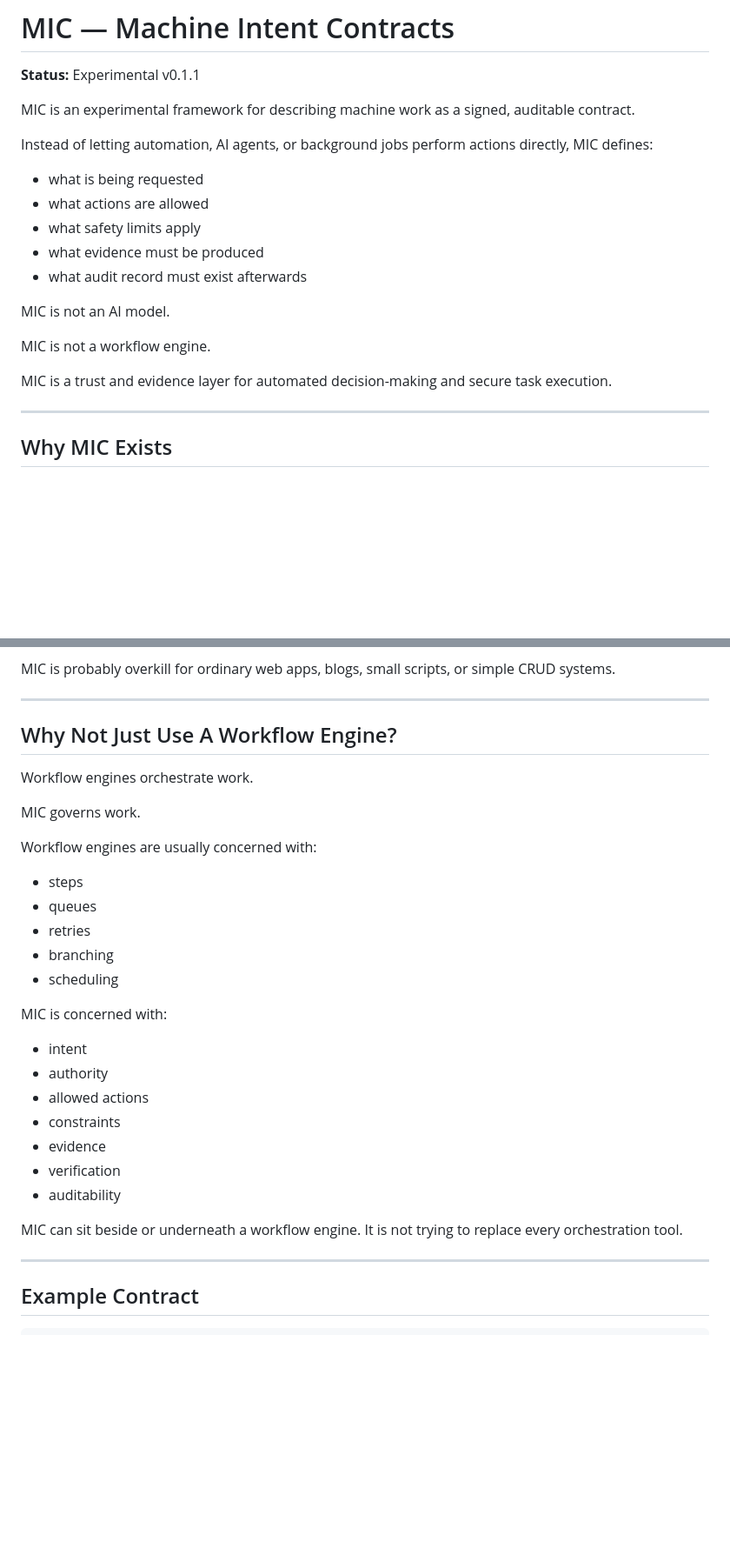
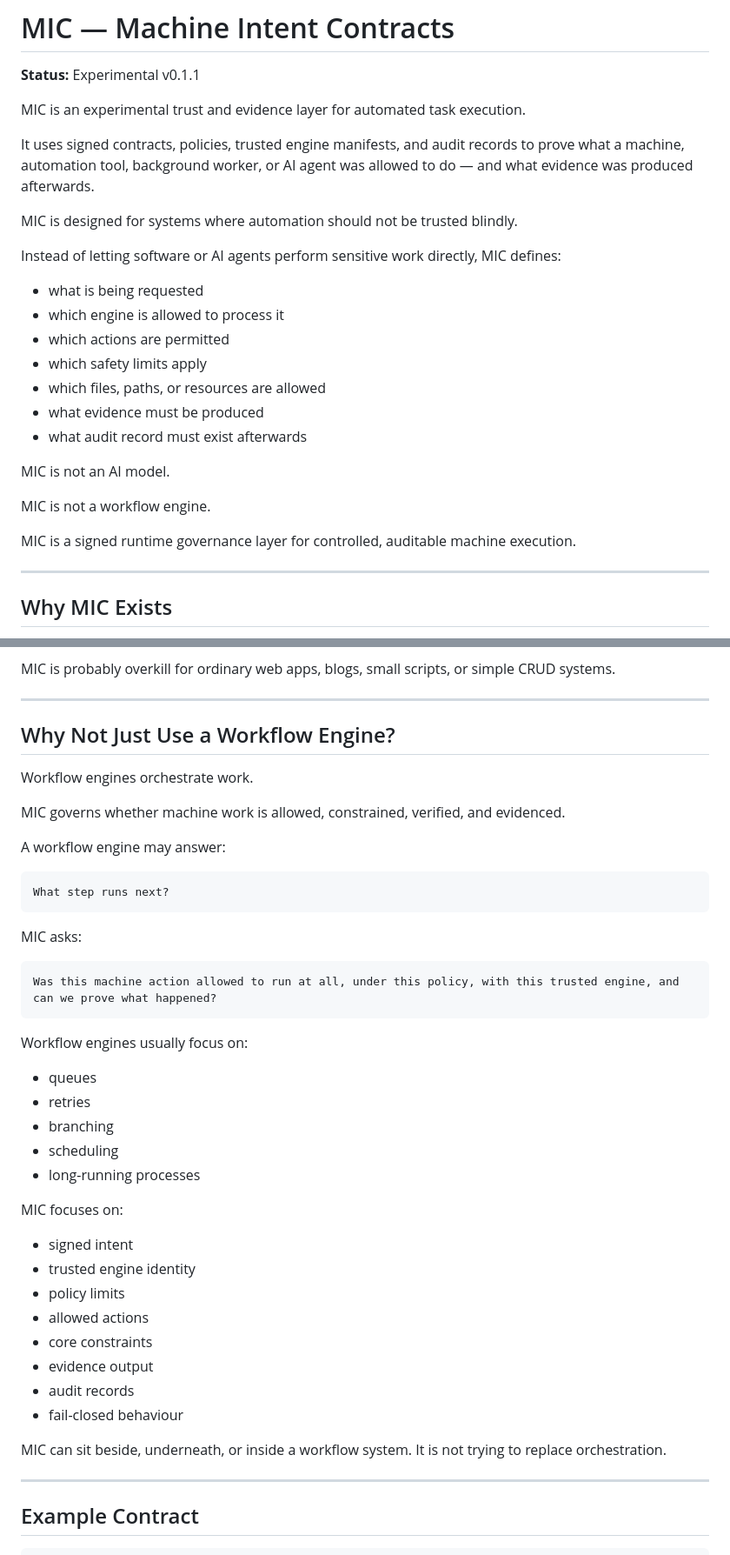
Before and after one commit to maccessUK/MIC, a Markdown page: README.md, 2 parts joined by grey strips. Shown at 87% size. Drawn GitHub-style; blank space fills up the shorter version.

Commit message:
Revise README for clarity on MIC's purpose and audience
Updated the README to clarify the purpose and audience of MIC, emphasizing its role as a trust and evidence layer for automated task execution. Added sections on who MIC is for and why it differs from traditional workflow engines.

````diff
--- a/README.md
+++ b/README.md
@@ -2,21 +2,28 @@
 
 **Status:** Experimental v0.1.1
 
-MIC is an experimental framework for describing machine work as a signed, auditable contract.
+MIC is an experimental trust and evidence layer for automated task execution.
 
-Instead of letting automation, AI agents, or background jobs perform actions directly, MIC defines:
+It uses signed contracts, policies, trusted engine manifests, and audit records to prove what a machine, automation tool, background worker, or AI agent was allowed to do — and what evidence was produced afterwards.
 
-- what is being requested
-- what actions are allowed
-- what safety limits apply
-- what evidence must be produced
-- what audit record must exist afterwards
+MIC is designed for systems where automation should not be trusted blindly.
+
+Instead of letting software or AI agents perform sensitive work directly, MIC defines:
+
+* what is being requested
+* which engine is allowed to process it
+* which actions are permitted
+* which safety limits apply
+* which files, paths, or resources are allowed
+* what evidence must be produced
+* what audit record must exist afterwards
 
 MIC is not an AI model.
 
 MIC is not a workflow engine.
 
-MIC is a trust and evidence layer for automated decision-making and secure task execution.
+MIC is a signed runtime governance layer for controlled, auditable machine execution.
+
 
 ---
 
@@ -107,31 +143,45 @@ MIC is probably overkill for ordinary web apps, blogs, small scripts, or simple
 
 ---
 
-## Why Not Just Use A Workflow Engine?
+## Why Not Just Use a Workflow Engine?
 
 Workflow engines orchestrate work.
 
-MIC governs work.
+MIC governs whether machine work is allowed, constrained, verified, and evidenced.
 
-Workflow engines are usually concerned with:
+A workflow engine may answer:
 
-- steps
-- queues
-- retries
-- branching
-- scheduling
+```text
+What step runs next?
+```
 
-MIC is concerned with:
+MIC asks:
 
-- intent
-- authority
-- allowed actions
-- constraints
-- evidence
-- verification
-- auditability
+```text
+Was this machine action allowed to run at all, under this policy, with this trusted engine, and can we prove what happened?
+```
 
-MIC can sit beside or underneath a workflow engine. It is not trying to replace every orchestration tool.
+Workflow engines usually focus on:
+
+* queues
+* retries
+* branching
+* scheduling
+* long-running processes
+
+MIC focuses on:
+
+* signed intent
+* trusted engine identity
+* policy limits
+* allowed actions
+* core constraints
+* evidence output
+* audit records
+* fail-closed behaviour
+
+MIC can sit beside, underneath, or inside a workflow system. It is not trying to replace orchestration.
+
 
 ---
 
````
Also changed, not shown: other parts of README.md (+35 -6 lines).
